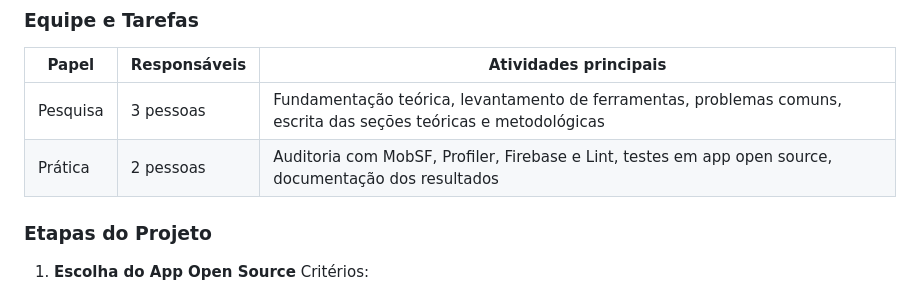
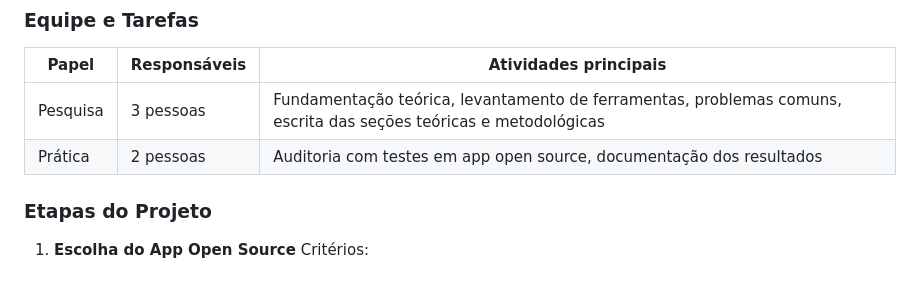
Before and after one commit to VitorTavaresO/psa-project, a Markdown page: Auditoria/README.md, the part around the change. Drawn GitHub-style.

```diff
--- a/Auditoria/README.md
+++ b/Auditoria/README.md
@@ -34,7 +34,7 @@ Analisar a qualidade de aplicações Android, com foco nos atributos de desempen
 | Papel    | Responsáveis | Atividades principais                                                                                                    |
 | -------- | ------------- | ------------------------------------------------------------------------------------------------------------------------ |
 | Pesquisa | 3 pessoas     | Fundamentação teórica, levantamento de ferramentas, problemas comuns, escrita das seções teóricas e metodológicas |
-| Prática | 2 pessoas     | Auditoria com MobSF, Profiler, Firebase e Lint, testes em app open source, documentação dos resultados                 |
+| Prática | 2 pessoas     | Auditoria com testes em app open source, documentação dos resultados                                                  |
 
 ### Etapas do Projeto
 
```
